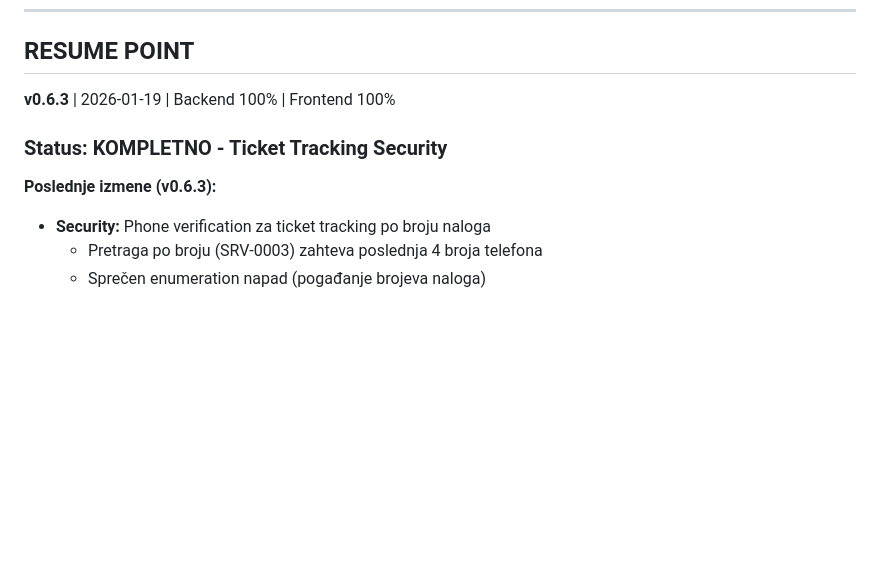
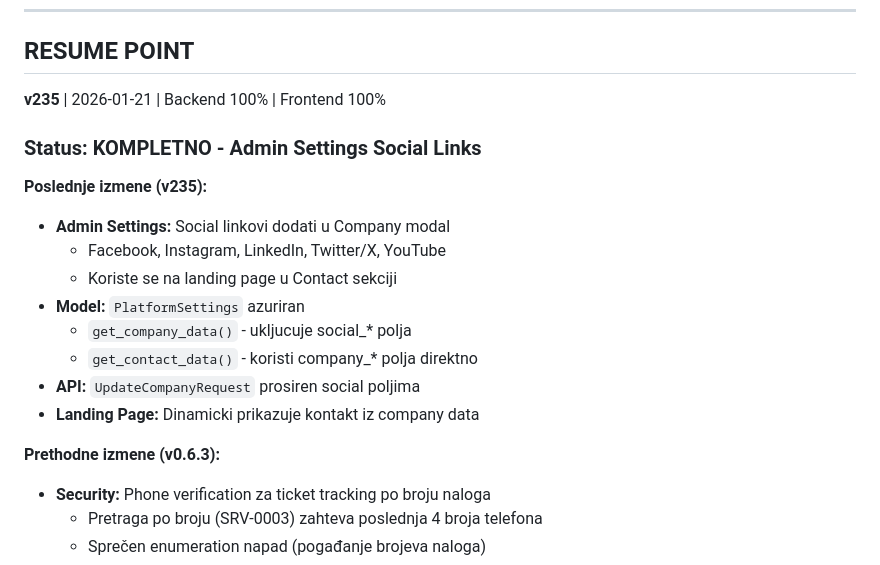
Before and after one commit to v1sk0/servishub, a Markdown page: CLAUDE.md, the part around one of its changes. Drawn GitHub-style; blank space fills up the shorter version.

```diff
--- a/CLAUDE.md
+++ b/CLAUDE.md
@@ -6,11 +6,21 @@ Instrukcije za Claude Code agente. **CITAJ OVO PRE BILO KAKVIH IZMENA.**
 
 ## RESUME POINT
 
-**v0.6.3** | 2026-01-19 | Backend 100% | Frontend 100%
+**v235** | 2026-01-21 | Backend 100% | Frontend 100%
 
-### Status: KOMPLETNO - Ticket Tracking Security
+### Status: KOMPLETNO - Admin Settings Social Links
 
-**Poslednje izmene (v0.6.3):**
+**Poslednje izmene (v235):**
+- **Admin Settings:** Social linkovi dodati u Company modal
+  - Facebook, Instagram, LinkedIn, Twitter/X, YouTube
+  - Koriste se na landing page u Contact sekciji
+- **Model:** `PlatformSettings` azuriran
+  - `get_company_data()` - ukljucuje social_* polja
+  - `get_contact_data()` - koristi company_* polja direktno
+- **API:** `UpdateCompanyRequest` prosiren social poljima
+- **Landing Page:** Dinamicki prikazuje kontakt iz company data
+
+**Prethodne izmene (v0.6.3):**
 - **Security:** Phone verification za ticket tracking po broju naloga
   - Pretraga po broju (SRV-0003) zahteva poslednja 4 broja telefona
   - Sprečen enumeration napad (pogađanje brojeva naloga)
```
Also changed, not shown: other parts of CLAUDE.md (+72 -0 lines).
